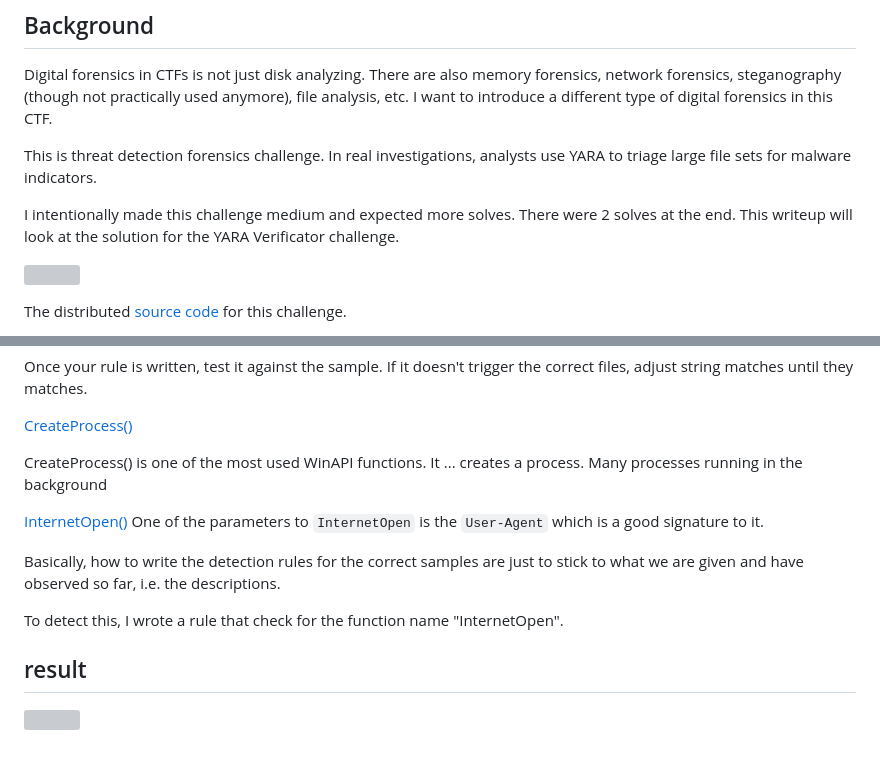
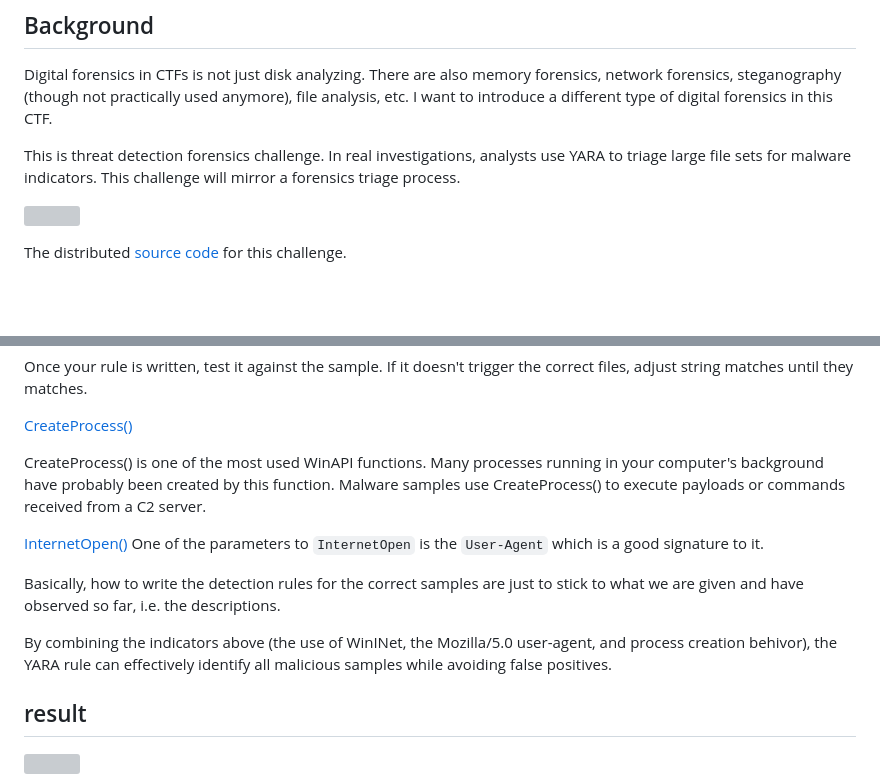
Before and after one commit to tammynpm/my-ctf-challenges, a Markdown page: yara-verificator/public-writeup.md, 2 parts joined by grey strips. Drawn GitHub-style; blank space fills up the shorter version; grey boxes are pictures that could not be loaded.

Commit message:
writeup updated

```diff
--- a/yara-verificator/public-writeup.md
+++ b/yara-verificator/public-writeup.md
@@ -5,9 +5,7 @@
 ## Background
 Digital forensics in CTFs is not just disk analyzing. There are also memory forensics, network forensics, steganography (though not practically used anymore), file analysis, etc. I want to introduce a different type of digital forensics in this CTF.
 
-This is threat detection forensics challenge. In real investigations, analysts use YARA to triage large file sets for malware indicators.
-
-I intentionally made this challenge medium and expected more solves. There were 2 solves at the end. This writeup will look at the solution for the YARA Verificator challenge.
+This is threat detection forensics challenge. In real investigations, analysts use YARA to triage large file sets for malware indicators. This challenge will mirror a forensics triage process.
 
 ![](src/renamed.png)
 
@@ -60,14 +58,14 @@ Once your rule is written, test it against the sample. If it doesn't trigger the
 
 [CreateProcess()](https://medium.com/@theCTIGuy/windows-api-highlight-createprocess-ec1ec0915b9c)
 
-CreateProcess() is one of the most used WinAPI functions. It ... creates a process. Many processes running in the background
+CreateProcess() is one of the most used WinAPI functions. Many processes running in your computer's background have probably been created by this function. Malware samples use CreateProcess() to execute payloads or commands received from a C2 server.
 
 [InternetOpen()](https://www.aldeid.com/wiki/InternetOpen)
 One of the parameters to `InternetOpen` is the `User-Agent` which is a good signature to it.
 
 Basically, how to write the detection rules for the correct samples are just to stick to what we are given and have observed so far, i.e. the descriptions.
 
-To detect this, I wrote a rule that check for the function name "InternetOpen".
+By combining the indicators above (the use of WinINet, the Mozilla/5.0 user-agent, and process creation behivor), the YARA rule can effectively identify all malicious samples while avoiding false positives.
 
 ## result
 ![](src/image2.png)
```
